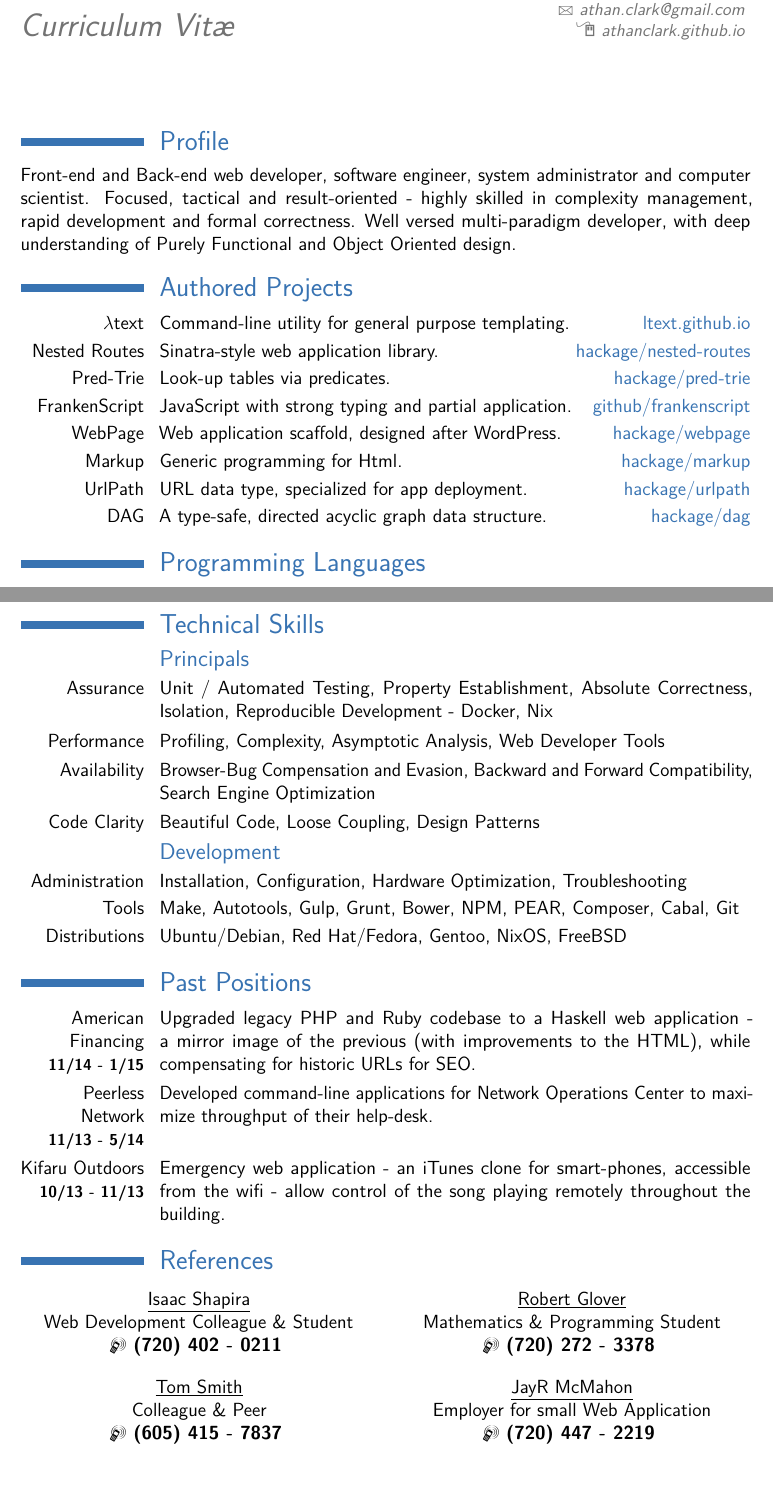
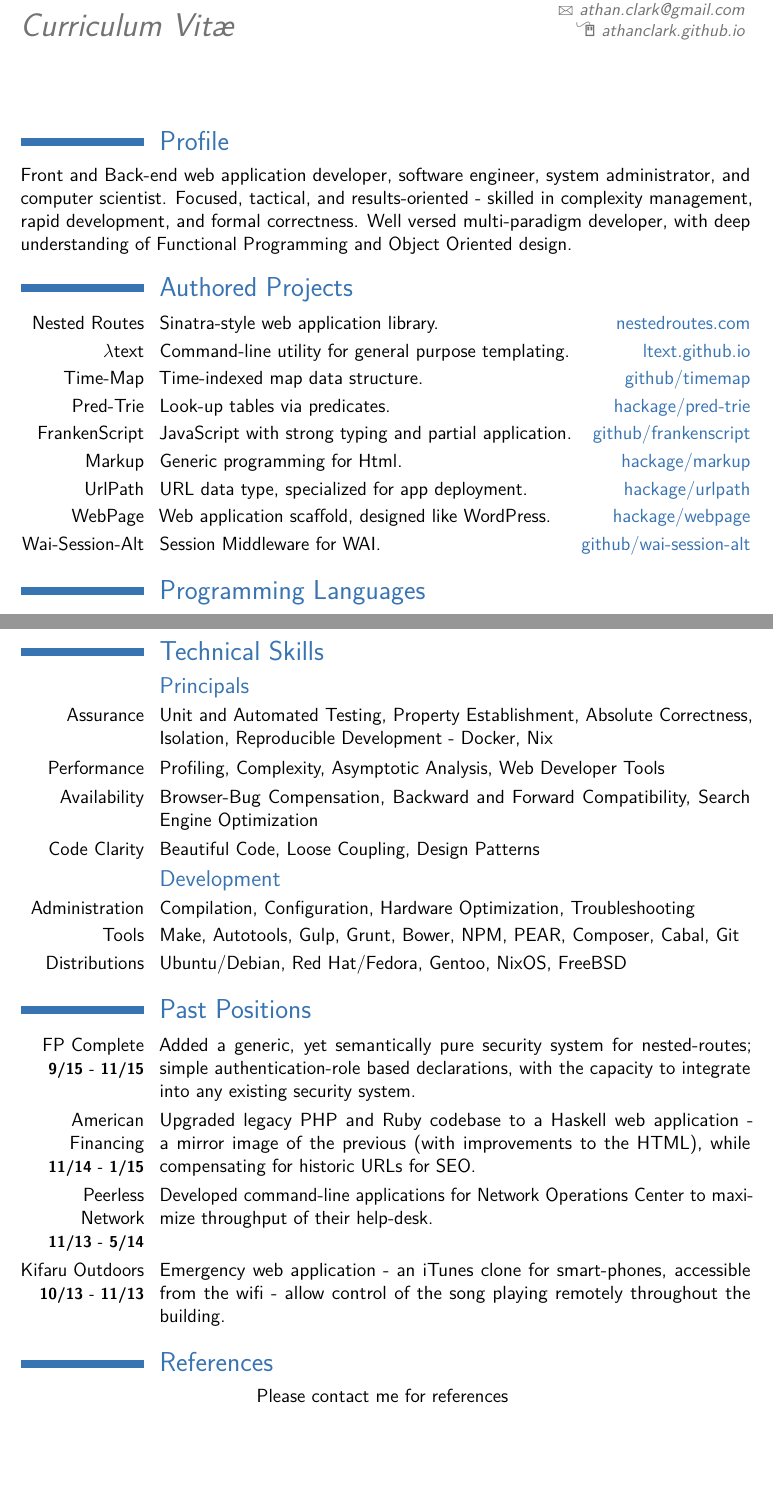
Before and after one commit to athanclark/resume, a LaTeX CV (main.tex): two parts of pages 1 and 2 of 2, joined at a grey line, cut so that both start at the same text. Compiled offline with pdfLaTeX.

Commit message:
clearing refs

```diff
--- a/main.tex
+++ b/main.tex
@@ -66,23 +66,27 @@
 
 \section{Profile}
 
-Front-end and Back-end web developer, software engineer, system administrator and computer scientist.
-Focused, tactical and result-oriented -
-highly skilled in complexity management, rapid development and formal correctness.
-Well versed multi-paradigm developer, with deep understanding of Purely Functional and Object Oriented design.
-% Research in advanced type systems, automated theorem proving, and high-performance GPU and Cluster computing.
+Front and Back-end web application developer, software engineer, system administrator,
+and computer scientist. Focused, tactical, and results-oriented -
+skilled in complexity management, rapid development, and formal correctness.
+Well versed multi-paradigm developer, with deep understanding of Functional Programming
+and Object Oriented design.
 
 \section{Authored Projects}
 
 \definecolor{lightblue}{rgb}{0.22,0.45,0.70}
 
+\cvitem{Nested Routes}{
+    Sinatra-style web application library.
+    \hfill \textcolor{lightblue}{\href{https://nestedroutes.com}{nestedroutes.com}}
+  }
 \cvitem{\(\lambda\)text}{
     Command-line utility for general purpose templating.
     \hfill \textcolor{lightblue}{\href{http://ltext.github.io}{ltext.github.io}}
   }
-\cvitem{Nested Routes}{
-    Sinatra-style web application library.
-    \hfill \textcolor{lightblue}{\href{http://hackage.haskell.org/package/nested-routes}{hackage/nested-routes}}
+\cvitem{Time-Map}{
+    Time-indexed map data structure.
+    \hfill \textcolor{lightblue}{\href{https//github.com/athanclark/timemap}{github/timemap}}
   }
 \cvitem{Pred-Trie}{
     Look-up tables via predicates.
@@ -92,10 +96,6 @@ Well versed multi-paradigm developer, with deep understanding of Purely Function
     JavaScript with strong typing and partial application.
     \hfill \textcolor{lightblue}{\href{https://github.com/athanclark/frankenscript}{github/frankenscript}}
   }
-\cvitem{WebPage}{
-    Web application scaffold, designed after WordPress.
-    \hfill \textcolor{lightblue}{\href{http://hackage.haskell.org/package/webpage}{hackage/webpage}}
-  }
 \cvitem{Markup}{
     Generic programming for Html.
     \hfill \textcolor{lightblue}{\href{http://hackage.haskell.org/package/markup}{hackage/markup}}
@@ -104,9 +104,13 @@ Well versed multi-paradigm developer, with deep understanding of Purely Function
     URL data type, specialized for app deployment.
     \hfill \textcolor{lightblue}{\href{http://hackage.haskell.org/package/urlpath}{hackage/urlpath}}
   }
-\cvitem{DAG}{
-    A type-safe, directed acyclic graph data structure.
-    \hfill \textcolor{lightblue}{\href{http://hackage.haskell.org/package/dag}{hackage/dag}}
+\cvitem{WebPage}{
+    Web application scaffold, designed like WordPress.
+    \hfill \textcolor{lightblue}{\href{http://hackage.haskell.org/package/webpage}{hackage/webpage}}
+  }
+\cvitem{Wai-Session-Alt}{
+    Session Middleware for WAI.
+    \hfill \textcolor{lightblue}{\href{https://github.com/athanclark/wai-session-alt}{github/wai-session-alt}}
   }
 
 % \pagebreak
@@ -124,13 +128,13 @@ Well versed multi-paradigm developer, with deep understanding of Purely Function
 \section{Technical Skills}
 
 \subsection{Principals}
-\cvitem{Assurance}{Unit / Automated Testing, Property Establishment, Absolute Correctness, Isolation, Reproducible Development - Docker, Nix}
+\cvitem{Assurance}{Unit and Automated Testing, Property Establishment, Absolute Correctness, Isolation, Reproducible Development - Docker, Nix}
 \cvitem{Performance}{Profiling, Complexity, Asymptotic Analysis, Web Developer Tools}
-\cvitem{Availability}{Browser-Bug Compensation and Evasion, Backward and Forward Compatibility, Search Engine Optimization}
+\cvitem{Availability}{Browser-Bug Compensation, Backward and Forward Compatibility, Search Engine Optimization}
 \cvitem{Code Clarity}{Beautiful Code, Loose Coupling, Design Patterns}
 
 \subsection{Development}
-\cvitem{Administration}{Installation, Configuration, Hardware Optimization, Troubleshooting}
+\cvitem{Administration}{Compilation, Configuration, Hardware Optimization, Troubleshooting}
 \cvitem{Tools}{Make, Autotools, Gulp, Grunt, Bower, NPM, PEAR, Composer, Cabal, Git}
 \cvitem{Distributions}{Ubuntu/Debian, Red Hat/Fedora, Gentoo, NixOS, FreeBSD}
 
@@ -141,6 +145,11 @@ Well versed multi-paradigm developer, with deep understanding of Purely Function
 %\cvitem{Coq}{A proof assistant and dependently-typed programming language. Famous for finding over 200 bugs in GCC.}
 
 \section{Past Positions}
+\cvitem{FP Complete\\\textbf{\footnotesize 9/15 - 11/15}}{
+Added a generic, yet semantically pure security system for nested-routes; simple
+authentication-role based declarations, with the capacity to integrate into any
+existing security system.
+}
 \cvitem{American Financing\\\textbf{\footnotesize 11/14 - 1/15}}{
 Upgraded legacy PHP and Ruby codebase to a Haskell web application -
 a mirror image of the previous (with improvements to the HTML),
@@ -160,38 +169,38 @@ allow control of the song playing remotely throughout the building.
 % Please contact me for references.
 
 \center{
-\begin{multicols}{2}
-\begin{minipage}{\columnwidth}
-\center{
-\underline{Isaac Shapira}\\
-Web Development Colleague \& Student\\
-\textbf{\mobilesymbol (720) 402 - 0211}
-}
-\end{minipage}
-\begin{minipage}{\columnwidth}
-\center{
-\vspace{5mm}
-\underline{Tom Smith}\\
-Colleague \& Peer\\
-\textbf{\mobilesymbol (605) 415 - 7837}
-}
-\end{minipage}
-\begin{minipage}{\columnwidth}
-\center{
-\underline{Robert Glover}\\
-Mathematics \& Programming Student\\
-\textbf{\mobilesymbol (720) 272 - 3378}
-}
-\end{minipage}
-\begin{minipage}{\columnwidth}
-\center{
-\vspace{5mm}
-\underline{JayR McMahon}\\
-Employer for small Web Application\\
-\textbf{\mobilesymbol (720) 447 - 2219}
-}
-\end{minipage}
-\end{multicols}
+%\begin{multicols}{2}
+%\begin{minipage}{\columnwidth}
+%\center{
+%\underline{Isaac Shapira}\\
+%Web Development Colleague \& Student\\
+%\textbf{\mobilesymbol (720) 402 - 0211}
+%}
+%\end{minipage}
+%\begin{minipage}{\columnwidth}
+%\center{
+%\underline{Tom Smith}\\
+%Colleague \& Peer\\
+%\textbf{\mobilesymbol (605) 415 - 7837}
+%}
+%\end{minipage}
+%\begin{minipage}{\columnwidth}
+%\center{
+%\underline{Robert Glover}\\
+%Mathematics \& Programming Student\\
+%\textbf{\mobilesymbol (720) 272 - 3378}
+%}
+%\end{minipage}
+%\begin{minipage}{\columnwidth}
+%\center{
+%\vspace{5mm}
+%\underline{JayR McMahon}\\
+%Employer for small Web Application\\
+%\textbf{\mobilesymbol (720) 447 - 2219}
+%}
+%\end{minipage}
+%\end{multicols}
+Please contact me for references
 }
 
 % %----------------------------------------------------------------------------------------
```
Also changed, not shown: athanclark.pdf, main.pdf.
